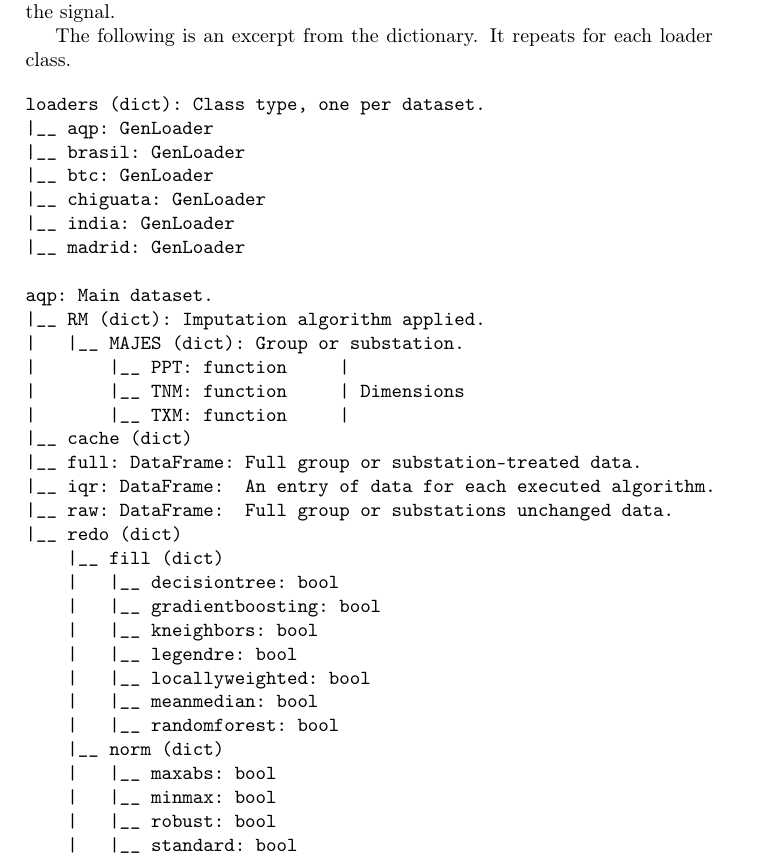
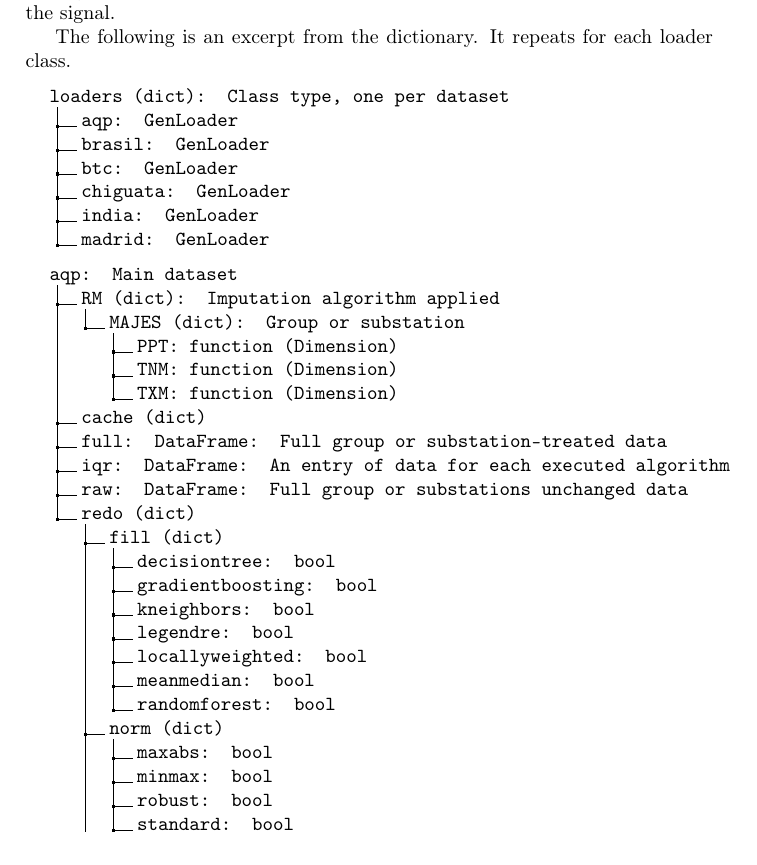
Before and after one commit to flordeluz/VisWeb, a LaTeX document (SPECS.tex): part of page 15 of 18, cut so that both start at the same text. Compiled offline with pdfLaTeX.

Commit message:
Documentation updates

```diff
--- a/SPECS.tex
+++ b/SPECS.tex
@@ -15,6 +15,7 @@
 \usepackage[table]{xcolor}
 \usepackage{booktabs}
 \usepackage{svg}
+\usepackage{dirtree}
 \author{Victor C, Flor De Luz}
 \date{2024-05-20}
 \title{DATA ANALYSIS AND VISUALIZATION OF MULTIVARIATE TIME SERIES SOFTWARE}
@@ -453,52 +454,55 @@ Decomposition & seasonality\textunderscore detection(Series, Array): LOB\\[0pt]
 \rmfamily
 
 \subsection{Dictionary}
-\label{sec:org5ed4b3a}
+\label{sec:org8fbc7c1}
 
 The dictionary is dynamic, it grows at any algorithm or action made. Data is mostly held on Dataframes. Classes can retain information on the object like testing functions described in the previous subsection. The function contains the signal.
 
 The following is an excerpt from the dictionary. It repeats for each loader class.
 
-\begin{verbatim}
-loaders (dict): Class type, one per dataset.
-|__ aqp: GenLoader
-|__ brasil: GenLoader
-|__ btc: GenLoader
-|__ chiguata: GenLoader
-|__ india: GenLoader
-|__ madrid: GenLoader
+\medskip
+\dirtree{%
+.1 loaders (dict): Class type, one per dataset.
+.2 aqp: GenLoader.
+.2 brasil: GenLoader.
+.2 btc: GenLoader.
+.2 chiguata: GenLoader.
+.2 india: GenLoader.
+.2 madrid: GenLoader.
+}
 
-aqp: Main dataset.
-|__ RM (dict): Imputation algorithm applied.
-|   |__ MAJES (dict): Group or substation.
-|       |__ PPT: function     |
-|       |__ TNM: function     | Dimensions
-|       |__ TXM: function     |
-|__ cache (dict)
-|__ full: DataFrame: Full group or substation-treated data.
-|__ iqr: DataFrame:  An entry of data for each executed algorithm.
-|__ raw: DataFrame:  Full group or substations unchanged data.
-|__ redo (dict)
-    |__ fill (dict)
-    |   |__ decisiontree: bool
-    |   |__ gradientboosting: bool
-    |   |__ kneighbors: bool
-    |   |__ legendre: bool
-    |   |__ locallyweighted: bool
-    |   |__ meanmedian: bool
-    |   |__ randomforest: bool
-    |__ norm (dict)
-    |   |__ maxabs: bool
-    |   |__ minmax: bool
-    |   |__ robust: bool
-    |   |__ standard: bool
-    |__ outliers (dict)
-    |   |__ iqr: bool
-    |   |__ sdv: bool
-    |__ transform (dict)
-        |__ diff: bool
-        |__ linear: bool
-        |__ log: bool
-        |__ quadratic: bool
-        |__ sqrt: bool
-\end{verbatim}
+\medskip
+\dirtree{%
+.1 aqp: Main dataset.
+.2 RM (dict): Imputation algorithm applied.
+.3 MAJES (dict): Group or substation.
+.4 PPT: function (Dimension).
+.4 TNM: function (Dimension).
+.4 TXM: function (Dimension).
+.2 cache (dict).
+.2 full: DataFrame: Full group or substation-treated data.
+.2 iqr: DataFrame:  An entry of data for each executed algorithm.
+.2 raw: DataFrame:  Full group or substations unchanged data.
+.2 redo (dict).
+.3 fill (dict).
+.4 decisiontree: bool.
+.4 gradientboosting: bool.
+.4 kneighbors: bool.
+.4 legendre: bool.
+.4 locallyweighted: bool.
+.4 meanmedian: bool.
+.4 randomforest: bool.
+.3 norm (dict).
+.4 maxabs: bool.
+.4 minmax: bool.
+.4 robust: bool.
+.4 standard: bool.
+.3 outliers (dict).
+.4 iqr: bool.
+.4 sdv: bool.
+.3 transform (dict).
+.4 diff: bool.
+.4 linear: bool.
+.4 log: bool.
+.4 quadratic: bool.
+.4 sqrt: bool.
```
Also changed, not shown: SPECS.pdf, SPECS.tex (73 more changed lines), 1 other file. Lines whose indentation alone changed are shown as unchanged.
